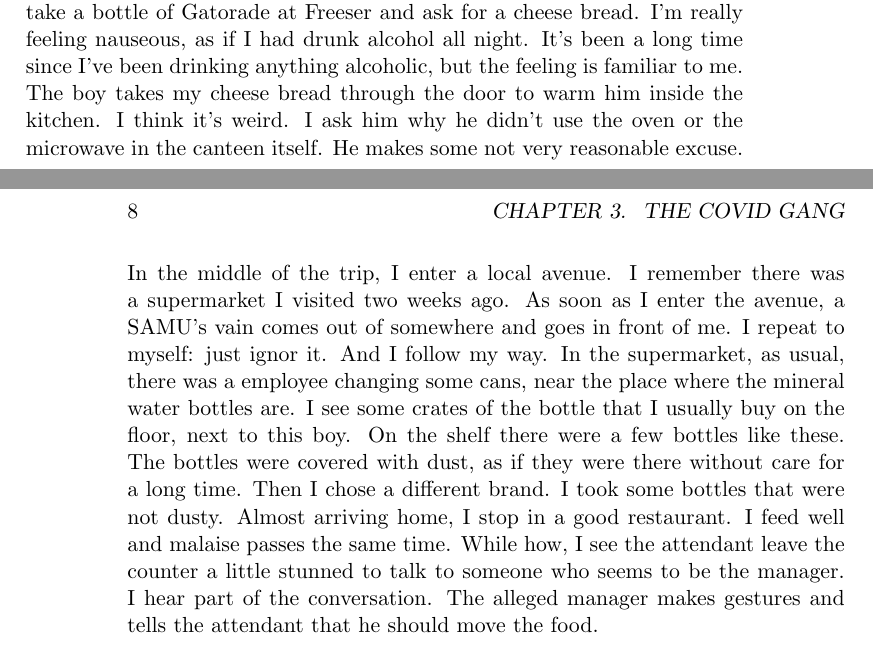
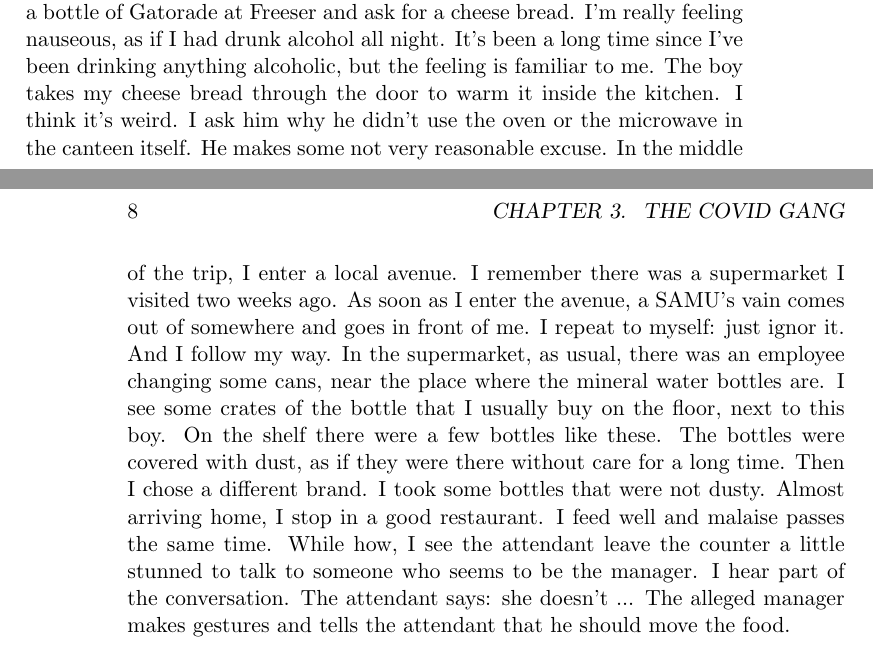
Before and after one commit to tbfraga/Ana, a LaTeX book (Ana.tex): two parts of pages 7 and 8 of 8, joined at a grey line, cut so that both start at the same text. Compiled offline with pdfLaTeX.

Commit message:
small corrections

```diff
--- a/Ana.tex
+++ b/Ana.tex
@@ -56,7 +56,7 @@ On Saturday things change completely. Mr. Marcos da Fonte was an acquaintance. I
 
 In the afternoon I'm reading on the net, and then suddenly I start to feel a terrible discomfort. I feel a very strong pain in the nostrils and a severe headache. Through the crack of the door, I see the cleaning lady passing cloth on the floor. \\
 
-The malaise only increases and I decide to return home. I was thinking of leaving only after noon, but I advance my plans. Arriving at the post, I take a bottle of Gatorade at Freeser and ask for a cheese bread. I'm really feeling nauseous, as if I had drunk alcohol all night. It's been a long time since I've been drinking anything alcoholic, but the feeling is familiar to me. The boy takes my cheese bread through the door to warm him inside the kitchen. I think it's weird. I ask him why he didn't use the oven or the microwave in the canteen itself. He makes some not very reasonable excuse. In the middle of the trip, I enter a local avenue. I remember there was a supermarket I visited two weeks ago. As soon as I enter the avenue, a SAMU's vain comes out of somewhere and goes in front of me. I repeat to myself: just ignor it. And I follow my way. In the supermarket, as usual, there was a employee changing some cans, near the place where the mineral water bottles are. I see some crates of the bottle that I usually buy on the floor, next to this boy. On the shelf there were a few bottles like these. The bottles were covered with dust, as if they were there without care for a long time. Then I chose a different brand. I took some bottles that were not dusty. Almost arriving home, I stop in a good restaurant. I feed well and malaise passes the same time. While how, I see the attendant leave the counter a little stunned to talk to someone who seems to be the manager. I hear part of the conversation. The alleged manager makes gestures and tells the attendant that he should move the food.\\
+The malaise only increases and I decide to return home. I was thinking of leaving only after noon, but I advance my plans. Arriving at the post, I take a bottle of Gatorade at Freeser and ask for a cheese bread. I'm really feeling nauseous, as if I had drunk alcohol all night. It's been a long time since I've been drinking anything alcoholic, but the feeling is familiar to me. The boy takes my cheese bread through the door to warm it inside the kitchen. I think it's weird. I ask him why he didn't use the oven or the microwave in the canteen itself. He makes some not very reasonable excuse. In the middle of the trip, I enter a local avenue. I remember there was a supermarket I visited two weeks ago. As soon as I enter the avenue, a SAMU's vain comes out of somewhere and goes in front of me. I repeat to myself: just ignor it. And I follow my way. In the supermarket, as usual, there was an employee changing some cans, near the place where the mineral water bottles are. I see some crates of the bottle that I usually buy on the floor, next to this boy. On the shelf there were a few bottles like these. The bottles were covered with dust, as if they were there without care for a long time. Then I chose a different brand. I took some bottles that were not dusty. Almost arriving home, I stop in a good restaurant. I feed well and malaise passes the same time. While how, I see the attendant leave the counter a little stunned to talk to someone who seems to be the manager. I hear part of the conversation. The attendant says: she doesn't ... The alleged manager makes gestures and tells the attendant that he should move the food.\\
 
 I get home and I feel relieved. Nothing better than being at home. I take a shower and take the book I was reading. After all, I really wanted to finish reading the book. I lie on the porch couch and start reading. \\
 
```
Also changed, not shown: Ana.pdf.
